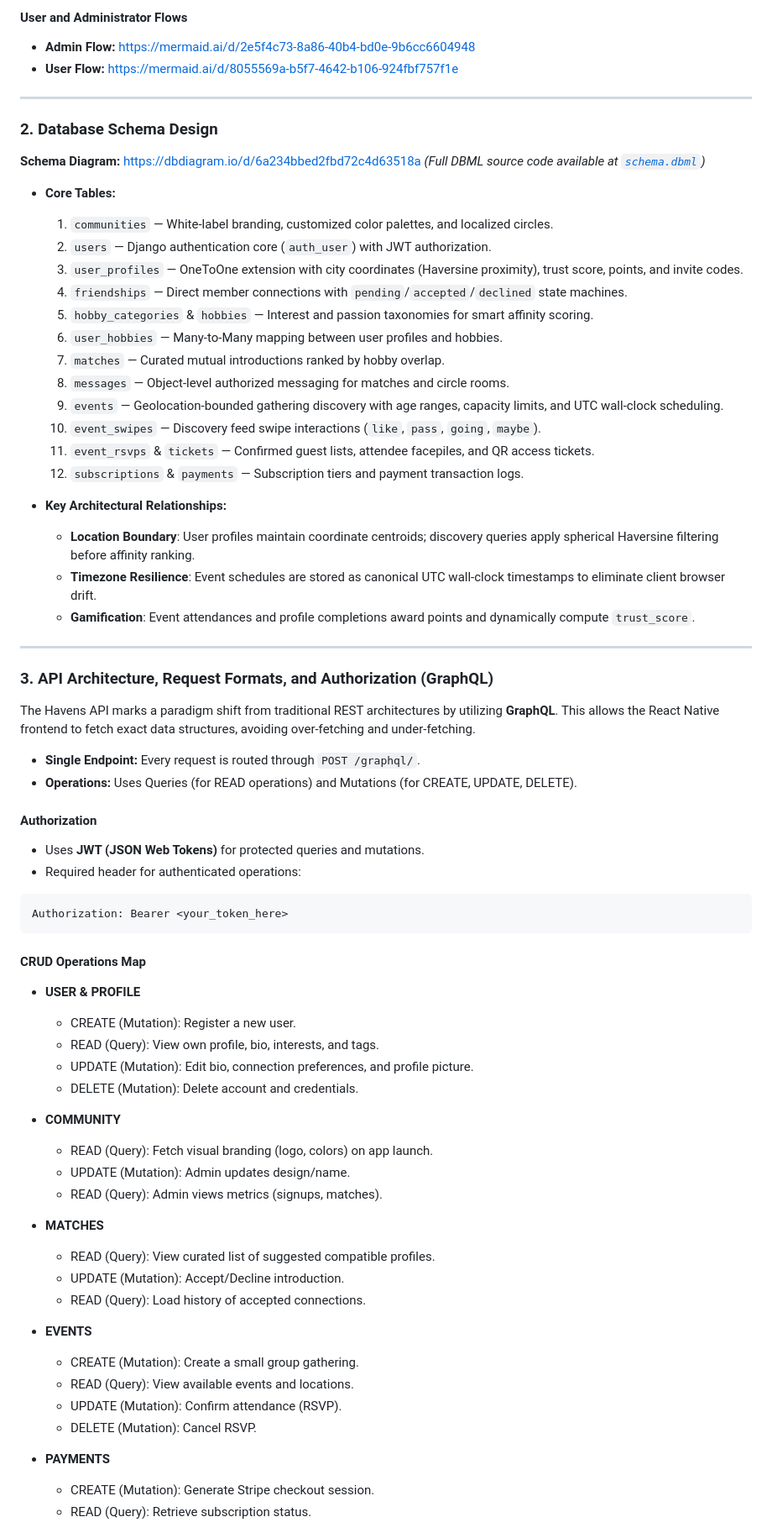
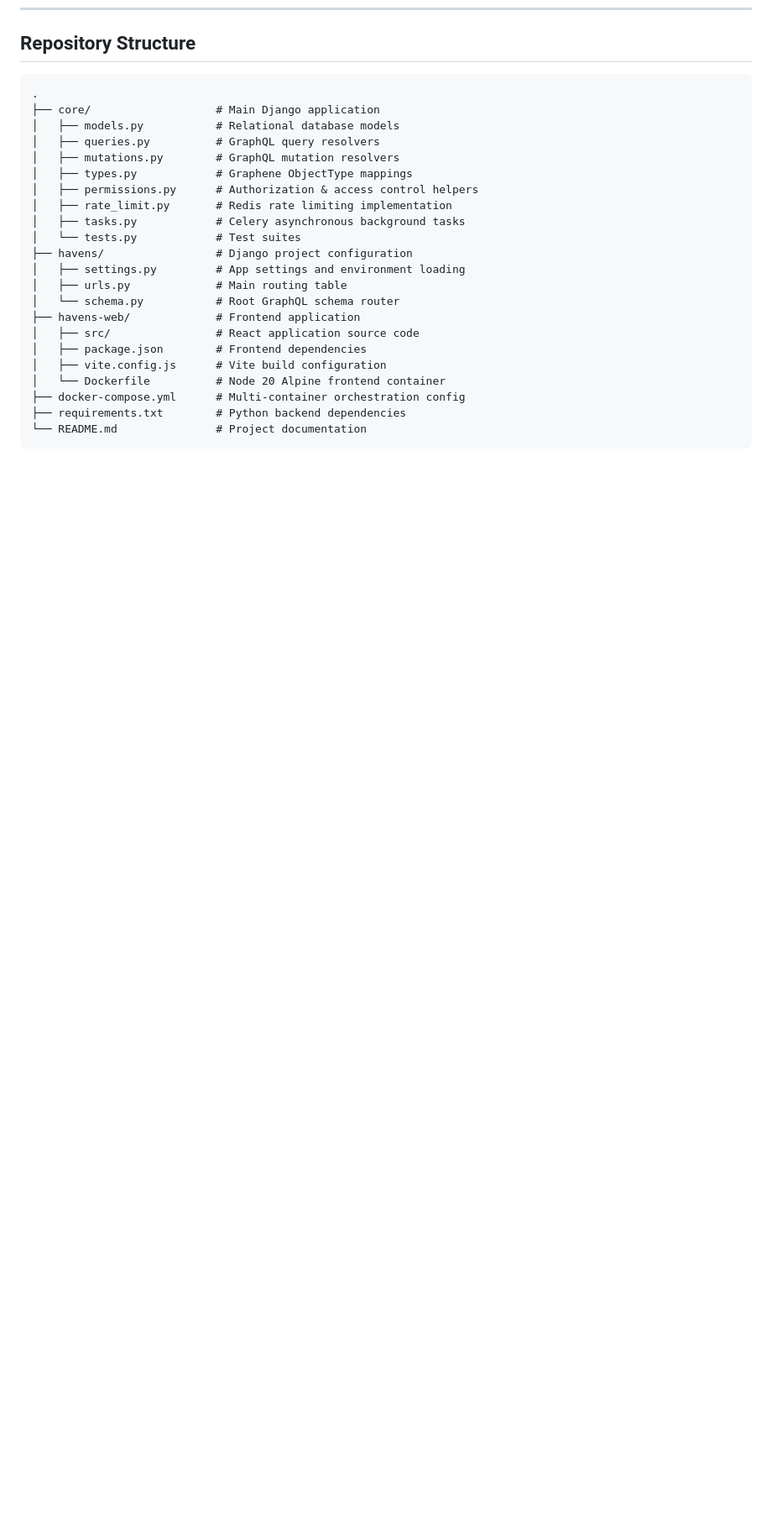
Before and after one commit to Juanes068/HAVENS, a Markdown page: README.md, the part around one of its changes. Shown at 84% size. Drawn GitHub-style; blank space fills up the shorter version.

Commit message:
docs: enhance README.md with detailed architecture, technology stack, and containerized environment information

````diff
--- a/README.md
+++ b/README.md
@@ -102,77 +281,26 @@ Havens is an application where members of trusted communities can join a tailore
-#### User and Administrator Flows
-
-- **Admin Flow:** https://mermaid.ai/d/2e5f4c73-8a86-40b4-bd0e-9b6cc6604948
-- **User Flow:** https://mermaid.ai/d/8055569a-b5f7-4642-b106-924fbf757f1e
-
----
-
-### 2. Database Schema Design
-
-**Schema Diagram:** https://dbdiagram.io/d/6a234bbed2fbd72c4d63518a
-*(Full DBML source code available at [`schema.dbml`](./schema.dbml))*
-
-- **Core Tables:**
-  1. `communities` — White-label branding, customized color palettes, and localized circles.
-  2. `users` — Django authentication core (`auth_user`) with JWT authorization.
-  3. `user_profiles` — OneToOne extension with city coordinates (Haversine proximity), trust score, points, and invite codes.
-  4. `friendships` — Direct member connections with `pending`/`accepted`/`declined` state machines.
-  5. `hobby_categories` & `hobbies` — Interest and passion taxonomies for smart affinity scoring.
-  6. `user_hobbies` — Many-to-Many mapping between user profiles and hobbies.
-  7. `matches` — Curated mutual introductions ranked by hobby overlap.
-  8. `messages` — Object-level authorized messaging for matches and circle rooms.
-  9. `events` — Geolocation-bounded gathering discovery with age ranges, capacity limits, and UTC wall-clock scheduling.
-  10. `event_swipes` — Discovery feed swipe interactions (`like`, `pass`, `going`, `maybe`).
-  11. `event_rsvps` & `tickets` — Confirmed guest lists, attendee facepiles, and QR access tickets.
-  12. `subscriptions` & `payments` — Subscription tiers and payment transaction logs.
-
-- **Key Architectural Relationships:**
-  - **Location Boundary**: User profiles maintain coordinate centroids; discovery queries apply spherical Haversine filtering before affinity ranking.
-  - **Timezone Resilience**: Event schedules are stored as canonical UTC wall-clock timestamps to eliminate client browser drift.
-  - **Gamification**: Event attendances and profile completions award points and dynamically compute `trust_score`.
-
----
-
-### 3. API Architecture, Request Formats, and Authorization (GraphQL)
-
-The Havens API marks a paradigm shift from traditional REST architectures by utilizing **GraphQL**. This allows the React Native frontend to fetch exact data structures, avoiding over-fetching and under-fetching.
-
-- **Single Endpoint:** Every request is routed through `POST /graphql/`.
-- **Operations:** Uses Queries (for READ operations) and Mutations (for CREATE, UPDATE, DELETE).
-
-#### Authorization
-
-- Uses **JWT (JSON Web Tokens)** for protected queries and mutations.
-- Required header for authenticated operations:
+## Repository Structure
 
 ```
-Authorization: Bearer <your_token_here>
+.
+├── core/                   # Main Django application
+│   ├── models.py           # Relational database models
+│   ├── queries.py          # GraphQL query resolvers
+│   ├── mutations.py        # GraphQL mutation resolvers
+│   ├── types.py            # Graphene ObjectType mappings
+│   ├── permissions.py      # Authorization & access control helpers
+│   ├── rate_limit.py       # Redis rate limiting implementation
+│   ├── tasks.py            # Celery asynchronous background tasks
+│   └── tests.py            # Test suites
+├── havens/                 # Django project configuration
+│   ├── settings.py         # App settings and environment loading
+│   ├── urls.py             # Main routing table
+│   └── schema.py           # Root GraphQL schema router
+├── havens-web/             # Frontend application
+│   ├── src/                # React application source code
+│   ├── package.json        # Frontend dependencies
+│   ├── vite.config.js      # Vite build configuration
+│   └── Dockerfile          # Node 20 Alpine frontend container
+├── docker-compose.yml      # Multi-container orchestration config
+├── requirements.txt        # Python backend dependencies
+└── README.md               # Project documentation
 ```
-
-#### CRUD Operations Map
-
-- **USER & PROFILE**
-  - CREATE (Mutation): Register a new user.
-  - READ (Query): View own profile, bio, interests, and tags.
-  - UPDATE (Mutation): Edit bio, connection preferences, and profile picture.
-  - DELETE (Mutation): Delete account and credentials.
-
-- **COMMUNITY**
-  - READ (Query): Fetch visual branding (logo, colors) on app launch.
-  - UPDATE (Mutation): Admin updates design/name.
-  - READ (Query): Admin views metrics (signups, matches).
-
-- **MATCHES**
-  - READ (Query): View curated list of suggested compatible profiles.
-  - UPDATE (Mutation): Accept/Decline introduction.
-  - READ (Query): Load history of accepted connections.
-
-- **EVENTS**
-  - CREATE (Mutation): Create a small group gathering.
-  - READ (Query): View available events and locations.
-  - UPDATE (Mutation): Confirm attendance (RSVP).
-  - DELETE (Mutation): Cancel RSVP.
-
-- **PAYMENTS**
-  - CREATE (Mutation): Generate Stripe checkout session.
-  - READ (Query): Retrieve subscription status.
-
````
Also changed, not shown: other parts of README.md (+251 -151 lines).
